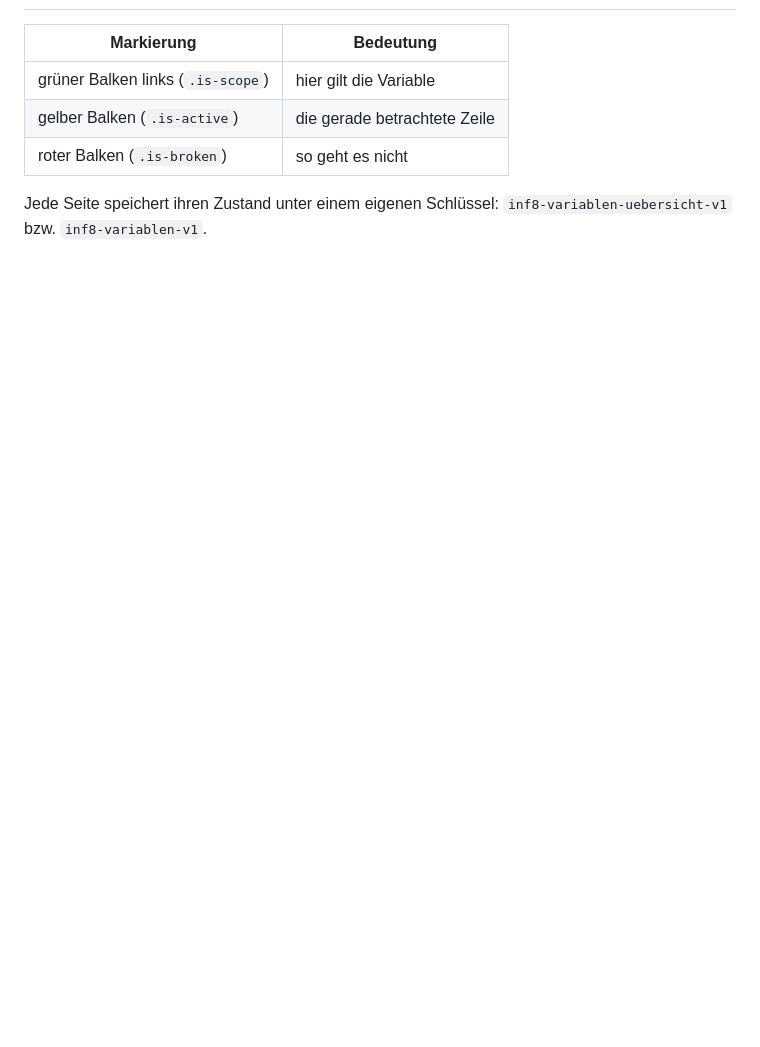
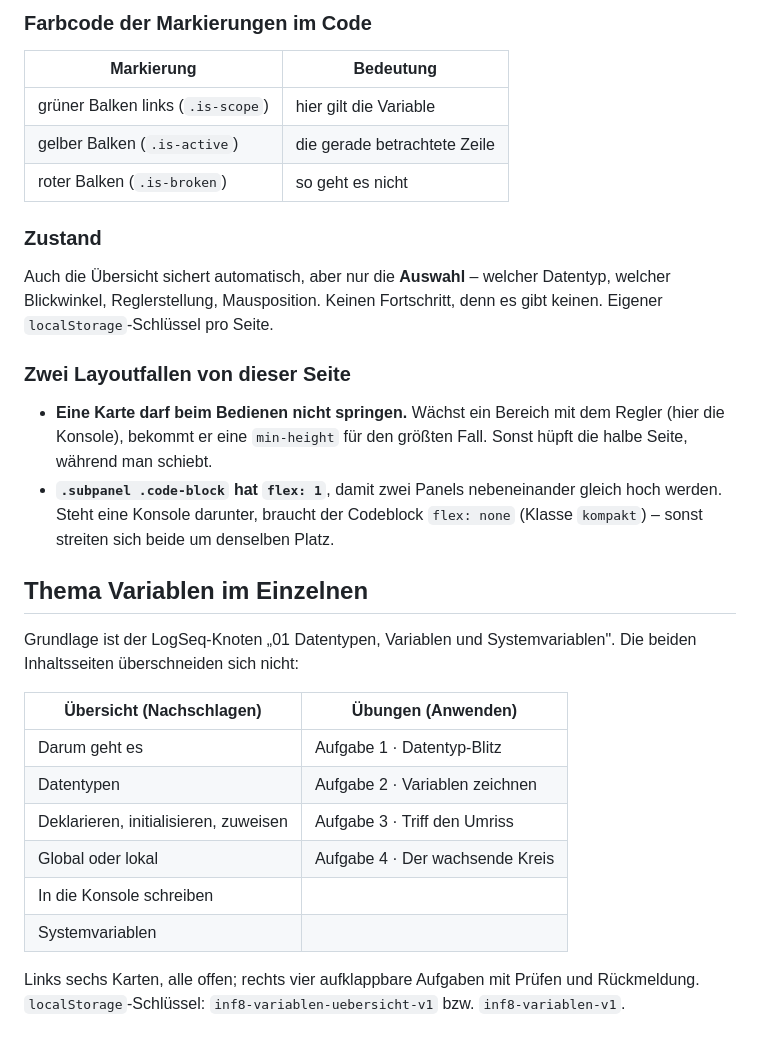
Before and after one commit to manos-informatik/inf8, a Markdown page: Algorithmierung/uebersicht/instruction.md, the part around one of its changes. Drawn GitHub-style; blank space fills up the shorter version.

```diff
--- a/Algorithmierung/uebersicht/instruction.md
+++ b/Algorithmierung/uebersicht/instruction.md
@@ -121,3 +165,4 @@ Grundlage ist der LogSeq-Knoten „01 Datentypen, Variablen und Systemvariablen"
+### Farbcode der Markierungen im Code
 
 | Markierung | Bedeutung |
 |---|---|
@@ -125,5 +170,35 @@ Grundlage ist der LogSeq-Knoten „01 Datentypen, Variablen und Systemvariablen"
 | gelber Balken (`.is-active`) | die gerade betrachtete Zeile |
 | roter Balken (`.is-broken`) | so geht es nicht |
 
-Jede Seite speichert ihren Zustand unter einem eigenen Schlüssel:
-`inf8-variablen-uebersicht-v1` bzw. `inf8-variablen-v1`.
+### Zustand
+
+Auch die Übersicht sichert automatisch, aber nur die **Auswahl** – welcher Datentyp,
+welcher Blickwinkel, Reglerstellung, Mausposition. Keinen Fortschritt, denn es gibt
+keinen. Eigener `localStorage`-Schlüssel pro Seite.
+
+### Zwei Layoutfallen von dieser Seite
+
+- **Eine Karte darf beim Bedienen nicht springen.** Wächst ein Bereich mit dem Regler
+  (hier die Konsole), bekommt er eine `min-height` für den größten Fall. Sonst hüpft
+  die halbe Seite, während man schiebt.
+- **`.subpanel .code-block` hat `flex: 1`**, damit zwei Panels nebeneinander gleich hoch
+  werden. Steht eine Konsole darunter, braucht der Codeblock `flex: none` (Klasse
+  `kompakt`) – sonst streiten sich beide um denselben Platz.
+
+## Thema Variablen im Einzelnen
+
+Grundlage ist der LogSeq-Knoten „01 Datentypen, Variablen und Systemvariablen".
+Die beiden Inhaltsseiten überschneiden sich nicht:
+
+| Übersicht (Nachschlagen) | Übungen (Anwenden) |
+|---|---|
+| Darum geht es | Aufgabe 1 · Datentyp-Blitz |
+| Datentypen | Aufgabe 2 · Variablen zeichnen |
+| Deklarieren, initialisieren, zuweisen | Aufgabe 3 · Triff den Umriss |
+| Global oder lokal | Aufgabe 4 · Der wachsende Kreis |
+| In die Konsole schreiben | |
+| Systemvariablen | |
+
+Links sechs Karten, alle offen; rechts vier aufklappbare Aufgaben mit Prüfen und
+Rückmeldung. `localStorage`-Schlüssel: `inf8-variablen-uebersicht-v1` bzw.
+`inf8-variablen-v1`.
```
Also changed, not shown: other parts of Algorithmierung/uebersicht/instruction.md (+60 -16 lines).
